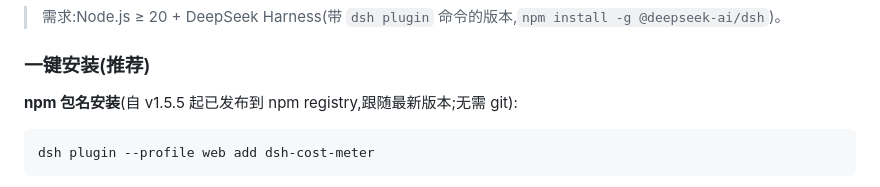
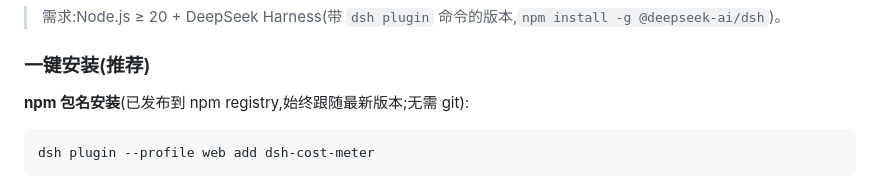
Before and after one commit to Han-1413141/dsh-cost-meter, a Markdown page: README.md, the part around the change. Drawn GitHub-style.

````diff
--- a/README.md
+++ b/README.md
@@ -187,7 +187,7 @@
 
 ### 一键安装(推荐)
 
-**npm 包名安装**(自 v1.5.5 起已发布到 npm registry,跟随最新版本;无需 git):
+**npm 包名安装**(已发布到 npm registry,始终跟随最新版本;无需 git):
 
 ```sh
 dsh plugin --profile web add dsh-cost-meter
````
Also changed, not shown: README.en.md (+1 -1 lines).
